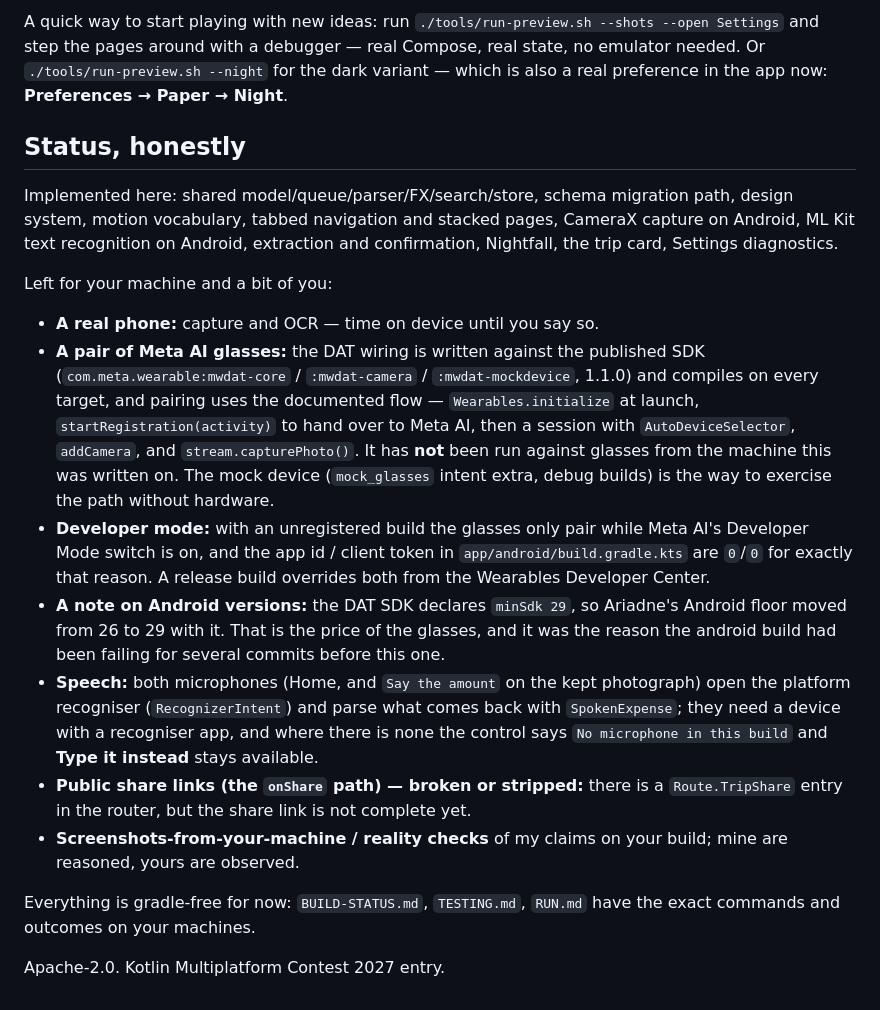
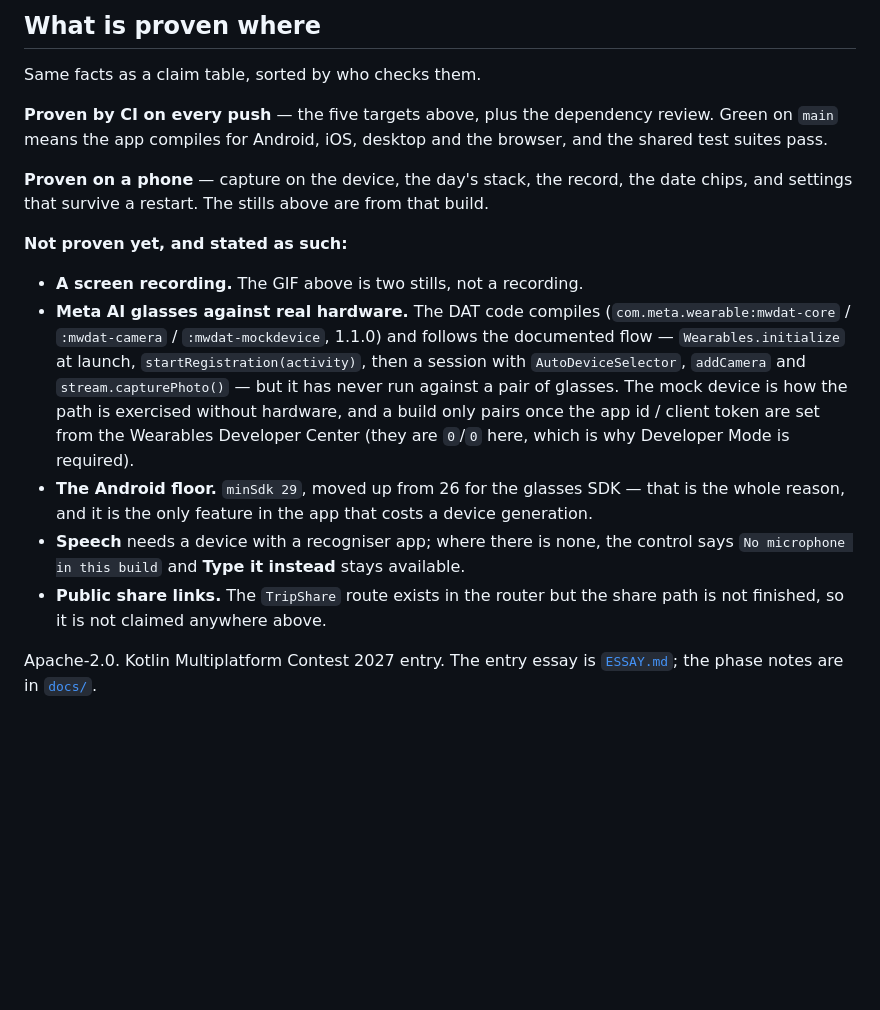
Before and after one commit to ArmyStay/ariadne, a Markdown page: README.md, the part around one of its changes. Rendered like a GitHub page; blank space fills up the shorter version.

```diff
--- a/README.md
+++ b/README.md
@@ -146,35 +128,32 @@ adb shell am start -n com.ariadne.app/com.ariadne.android.MainActivity --ez mock
 
-A quick way to start playing with new ideas: run `./tools/run-preview.sh --shots --open Settings` and step the pages around with a debugger — real Compose, real state, no emulator needed. Or `./tools/run-preview.sh --night` for the dark variant — which is also a real preference in the app now: **Preferences → Paper → Night**.
+## What is proven where
 
-## Status, honestly
+Same facts as a claim table, sorted by who checks them.
 
-Implemented here: shared model/queue/parser/FX/search/store, schema migration path, design system, motion vocabulary, tabbed navigation and stacked pages, CameraX capture on Android, ML Kit text recognition on Android, extraction and confirmation, Nightfall, the trip card, Settings diagnostics.
+**Proven by CI on every push** — the five targets above, plus the dependency review.
+Green on `main` means the app compiles for Android, iOS, desktop and the browser, and the
+shared test suites pass.
 
-Left for your machine and a bit of you:
+**Proven on a phone** — capture on the device, the day's stack, the record, the date
+chips, and settings that survive a restart. The stills above are from that build.
 
-- **A real phone:** capture and OCR — time on device until you say so.
-- **A pair of Meta AI glasses:** the DAT wiring is written against the published SDK
+**Not proven yet, and stated as such:**
+
+- **A screen recording.** The GIF above is two stills, not a recording.
+- **Meta AI glasses against real hardware.** The DAT code compiles
   (`com.meta.wearable:mwdat-core` / `:mwdat-camera` / `:mwdat-mockdevice`, 1.1.0) and
-  compiles on every target, and pairing uses the documented flow — `Wearables.initialize`
-  at launch, `startRegistration(activity)` to hand over to Meta AI, then a session with
-  `AutoDeviceSelector`, `addCamera`, and `stream.capturePhoto()`. It has **not** been run
-  against glasses from the machine this was written on. The mock device
-  (`mock_glasses` intent extra, debug builds) is the way to exercise the path without
-  hardware.
-- **Developer mode:** with an unregistered build the glasses only pair while Meta AI's
-  Developer Mode switch is on, and the app id / client token in
-  `app/android/build.gradle.kts` are `0`/`0` for exactly that reason. A release build
-  overrides both from the Wearables Developer Center.
-- **A note on Android versions:** the DAT SDK declares `minSdk 29`, so Ariadne's Android
-  floor moved from 26 to 29 with it. That is the price of the glasses, and it was the
-  reason the android build had been failing for several commits before this one.
-- **Speech:** both microphones (Home, and `Say the amount` on the kept photograph) open
-  the platform recogniser (`RecognizerIntent`) and parse what comes back with
-  `SpokenExpense`; they need a device with a recogniser app, and where there is none the
-  control says `No microphone in this build` and **Type it instead** stays available.
-- **Public share links (the `onShare` path) — broken or stripped:** there is a `Route.TripShare` entry in the router, but the share link is not complete yet.
-- **Screenshots-from-your-machine / reality checks** of my claims on your build; mine are reasoned, yours are observed.
+  follows the documented flow — `Wearables.initialize` at launch,
+  `startRegistration(activity)`, then a session with `AutoDeviceSelector`, `addCamera`
+  and `stream.capturePhoto()` — but it has never run against a pair of glasses. The mock
+  device is how the path is exercised without hardware, and a build only pairs once the
+  app id / client token are set from the Wearables Developer Center (they are `0`/`0`
+  here, which is why Developer Mode is required).
+- **The Android floor.** `minSdk 29`, moved up from 26 for the glasses SDK — that is the
+  whole reason, and it is the only feature in the app that costs a device generation.
+- **Speech** needs a device with a recogniser app; where there is none, the control says
+  `No microphone in this build` and **Type it instead** stays available.
+- **Public share links.** The `TripShare` route exists in the router but the share path is
+  not finished, so it is not claimed anywhere above.
 
-Everything is gradle-free for now: `BUILD-STATUS.md`, `TESTING.md`, `RUN.md` have the exact commands and outcomes on your machines.
-
-Apache-2.0. Kotlin Multiplatform Contest 2027 entry.
+Apache-2.0. Kotlin Multiplatform Contest 2027 entry. The entry essay is
+[`ESSAY.md`](ESSAY.md); the phase notes are in [`docs/`](docs/).
```
Also changed, not shown: other parts of README.md (+82 -100 lines), ESSAY.md (added, +26 -0 lines), docs/ESSAY.md (deleted, +0 -11 lines), docs/PHASE-13.md (added, +85 -0 lines), docs/shots/current/01-home-phone.png (added), docs/shots/current/02-record-phone.png (added), docs/shots/demo-stills.gif (added), 2 other files.
